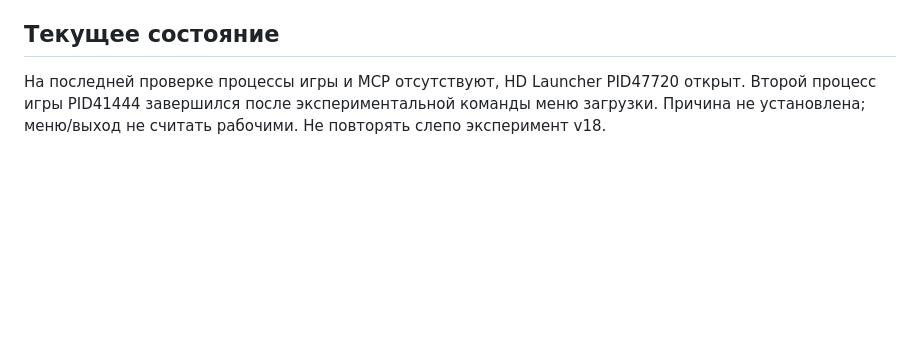
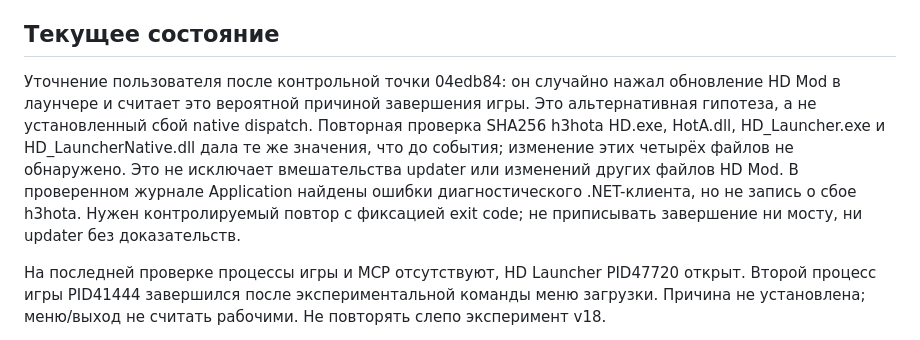
Before and after one commit to timoncool/hota-mcp, a Markdown page: docs/STATE.md, the part around the change. Drawn GitHub-style; blank space fills up the shorter version.

Commit message:
Record HD updater interference as an unconfirmed exit cause

```diff
--- a/docs/STATE.md
+++ b/docs/STATE.md
@@ -15,6 +15,8 @@
 - Повторный запуск игры кнопкой существующего лаунчера состоялся. Прочитано главное меню, assets кнопок и UI-строка версии1.8.0. Пользователь сообщил об обновлении до последней; точную сборку ещё сопоставить с manifest/хешами.
 
 ## Текущее состояние
+
+Уточнение пользователя после контрольной точки 04edb84: он случайно нажал обновление HD Mod в лаунчере и считает это вероятной причиной завершения игры. Это альтернативная гипотеза, а не установленный сбой native dispatch. Повторная проверка SHA256 h3hota HD.exe, HotA.dll, HD_Launcher.exe и HD_LauncherNative.dll дала те же значения, что до события; изменение этих четырёх файлов не обнаружено. Это не исключает вмешательства updater или изменений других файлов HD Mod. В проверенном журнале Application найдены ошибки диагностического .NET-клиента, но не запись о сбое h3hota. Нужен контролируемый повтор с фиксацией exit code; не приписывать завершение ни мосту, ни updater без доказательств.
 
 На последней проверке процессы игры и MCP отсутствуют, HD Launcher PID47720 открыт. Второй процесс игры PID41444 завершился после экспериментальной команды меню загрузки. Причина не установлена; меню/выход не считать рабочими. Не повторять слепо эксперимент v18.
 
```
Also changed, not shown: docs/TASKS.md (+1 -0 lines).
